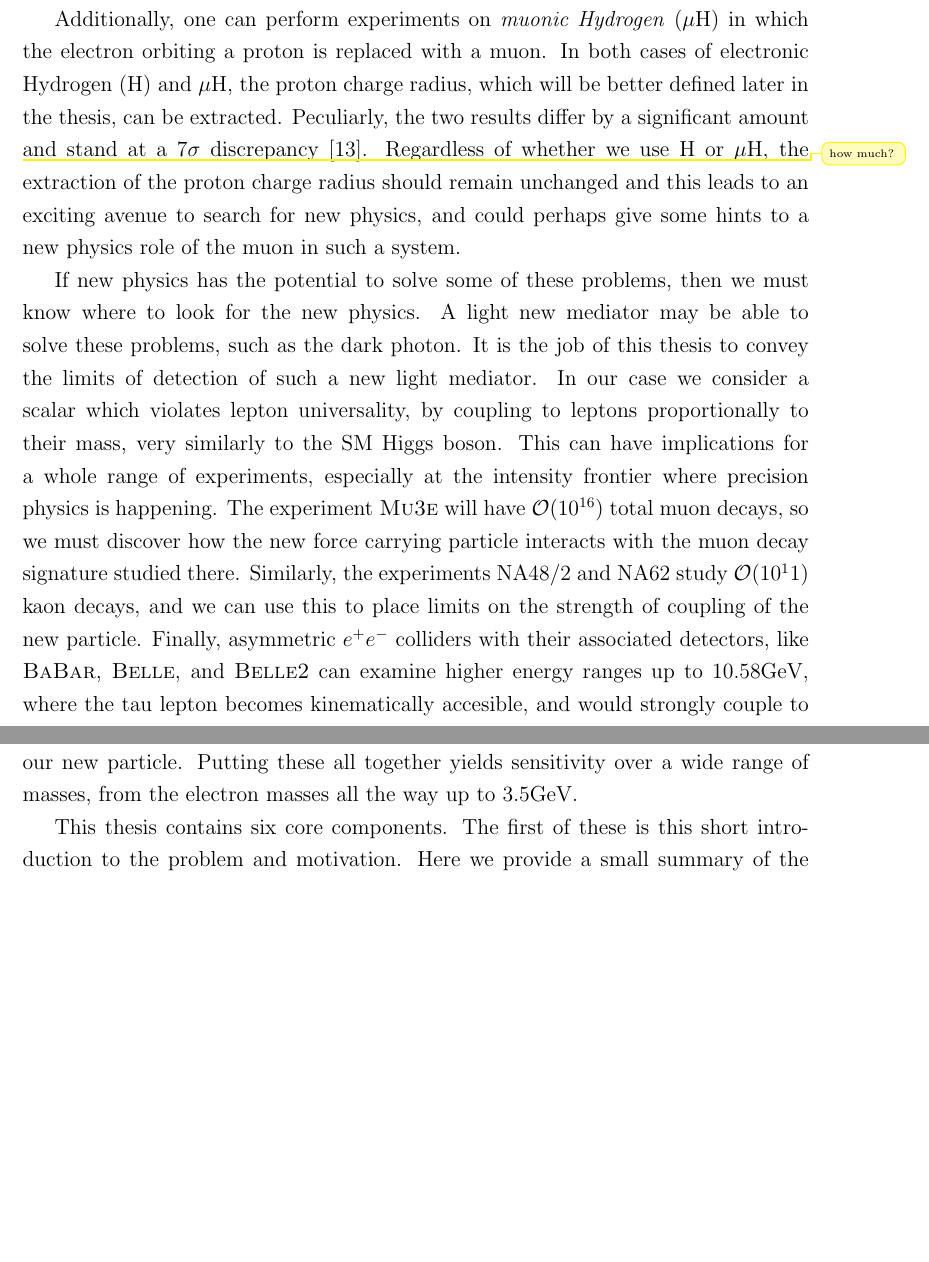
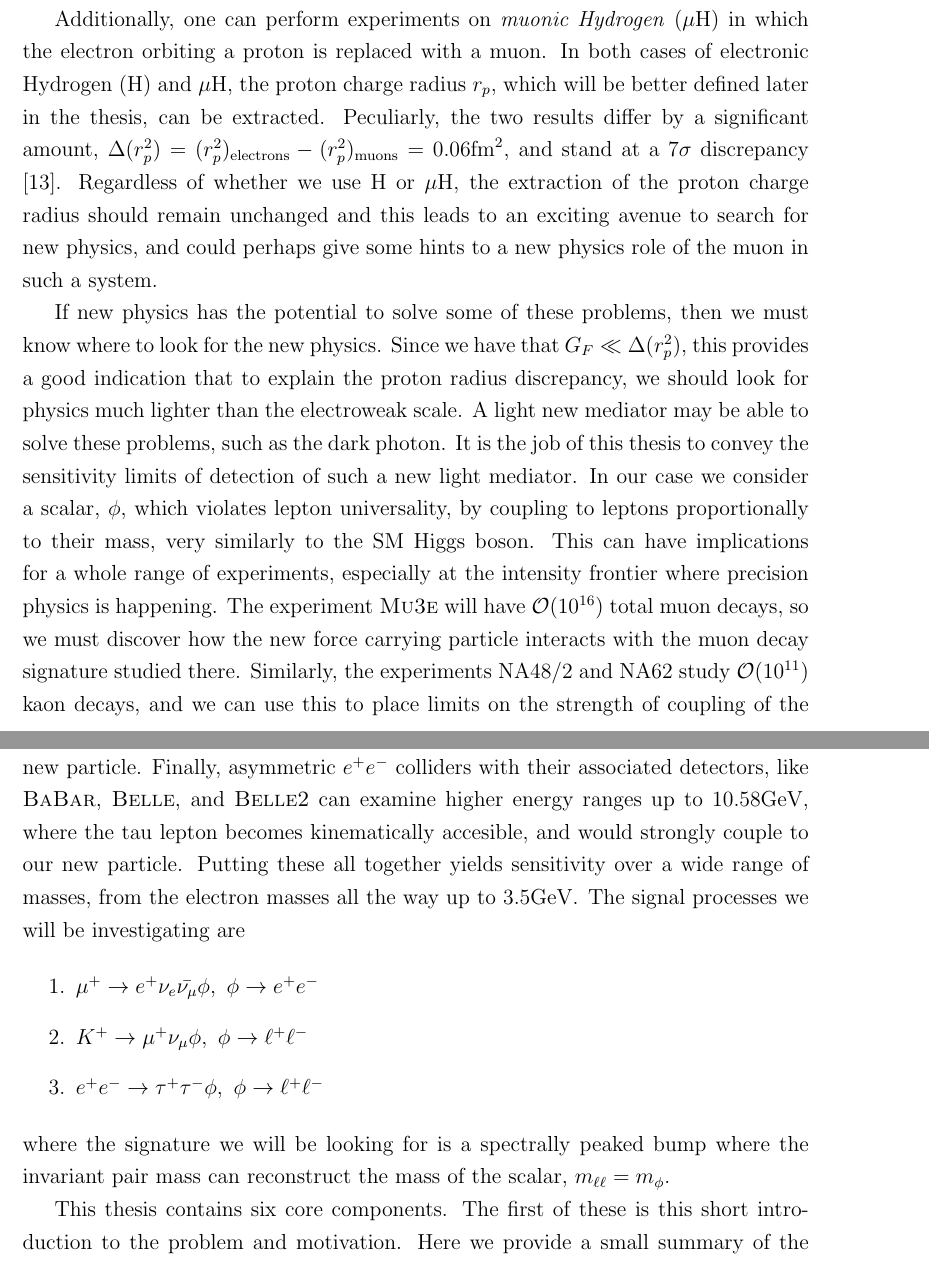
Before and after one commit to drglove/masters-thesis, a LaTeX thesis (thesis.tex, which reads chapters/1/chapter_intro.tex): two parts of pages 16 and 17 of 73, joined at a grey line, cut so that both start at the same text, the shorter picture padded with empty space. Compiled offline with pdfLaTeX.

Commit message:
Introduction expansion Add signals, motivation for light physics

```diff
--- a/chapters/1/chapter_intro.tex
+++ b/chapters/1/chapter_intro.tex
@@ -26,19 +26,29 @@ Note that many tests have been performed with muons that are consistent with the
 Universality of the electron and muon has also been tested in pion \cite{Czapek:1993kc}, kaon \cite{Antonelli:2008jg}, and Z-boson decays \cite{Alexander:1991qw}.
 
 Additionally, one can perform experiments on \emph{muonic Hydrogen} ($\mu\textrm{H}$) in which the electron orbiting a proton is replaced with a muon.
-In both cases of electronic Hydrogen (H) and $\mu\textrm{H}$, the proton charge radius, which will be better defined later in the thesis, can be extracted.
-Peculiarly, the two results differ by a significant amount \improvement{how much?} and stand at a $7\sigma$ discrepancy \cite{Carlson:2015jba}.
+In both cases of electronic Hydrogen (H) and $\mu\textrm{H}$, the proton charge radius $r_p$, which will be better defined later in the thesis, can be extracted.
+Peculiarly, the two results differ by a significant amount, $\Delta(r_p^2) = (r_p^2)_{\textrm{electrons}} - (r_p^2)_{\textrm{muons}} = 0.06\textrm{fm}^2$, and stand at a $7\sigma$ discrepancy \cite{Carlson:2015jba}.
 Regardless of whether we use H or $\mu\textrm{H}$, the extraction of the proton charge radius should remain unchanged and this leads to an exciting avenue to search for new physics, and could perhaps give some hints to a new physics role of the muon in such a system.
 
 If new physics has the potential to solve some of these problems, then we must know where to look for the new physics.
+Since we have that $G_F \ll \Delta(r_p^2)$, this provides a good indication that to explain the proton radius discrepancy, we should look for physics much lighter than the electroweak scale.
 A light new mediator may be able to solve these problems, such as the dark photon.
-It is the job of this thesis to convey the limits of detection of such a new light mediator.
-In our case we consider a scalar which violates lepton universality, by coupling to leptons proportionally to their mass, very similarly to the SM Higgs boson.
+It is the job of this thesis to convey the sensitivity limits of detection of such a new light mediator.
+In our case we consider a scalar, $\phi$, which violates lepton universality, by coupling to leptons proportionally to their mass, very similarly to the SM Higgs boson.
 This can have implications for a whole range of experiments, especially at the intensity frontier where precision physics is happening.
 The experiment \mueee will have $\order(10^{16})$ total muon decays, so we must discover how the new force carrying particle interacts with the muon decay signature studied there.
-Similarly, the experiments NA48/2 and NA62 study $\order(10^11)$ kaon decays, and we can use this to place limits on the strength of coupling of the new particle.
+Similarly, the experiments NA48/2 and NA62 study $\order(10^{11})$ kaon decays, and we can use this to place limits on the strength of coupling of the new particle.
 Finally, asymmetric $e^+ e^-$ colliders with their associated detectors, like \babar, \belle, and \belletwo can examine higher energy ranges up to $10.58\textrm{GeV}$, where the tau lepton becomes kinematically accesible, and would strongly couple to our new particle.
 Putting these all together yields sensitivity over a wide range of masses, from the electron masses all the way up to $3.5\textrm{GeV}$.
+The signal processes we will be investigating are
+
+\begin{enumerate}
+\item $\mu^+ \rightarrow e^+ \nu_e \bar{\nu_\mu} \phi,~\phi \rightarrow e^+ e^-$
+\item $K^+ \rightarrow \mu^+ \nu_\mu \phi,~\phi \rightarrow \ell^+ \ell^-$
+\item $e^+ e^- \rightarrow \tau^+ \tau^- \phi,~\phi \rightarrow \ell^+ \ell^-$
+\end{enumerate}
+
+\noindent where the signature we will be looking for is a spectrally peaked bump where the invariant pair mass can reconstruct the mass of the scalar, $m_{\ell\ell} = m_\phi$.
 
 This thesis contains six core components.
 The first of these is this short introduction to the problem and motivation.
```
